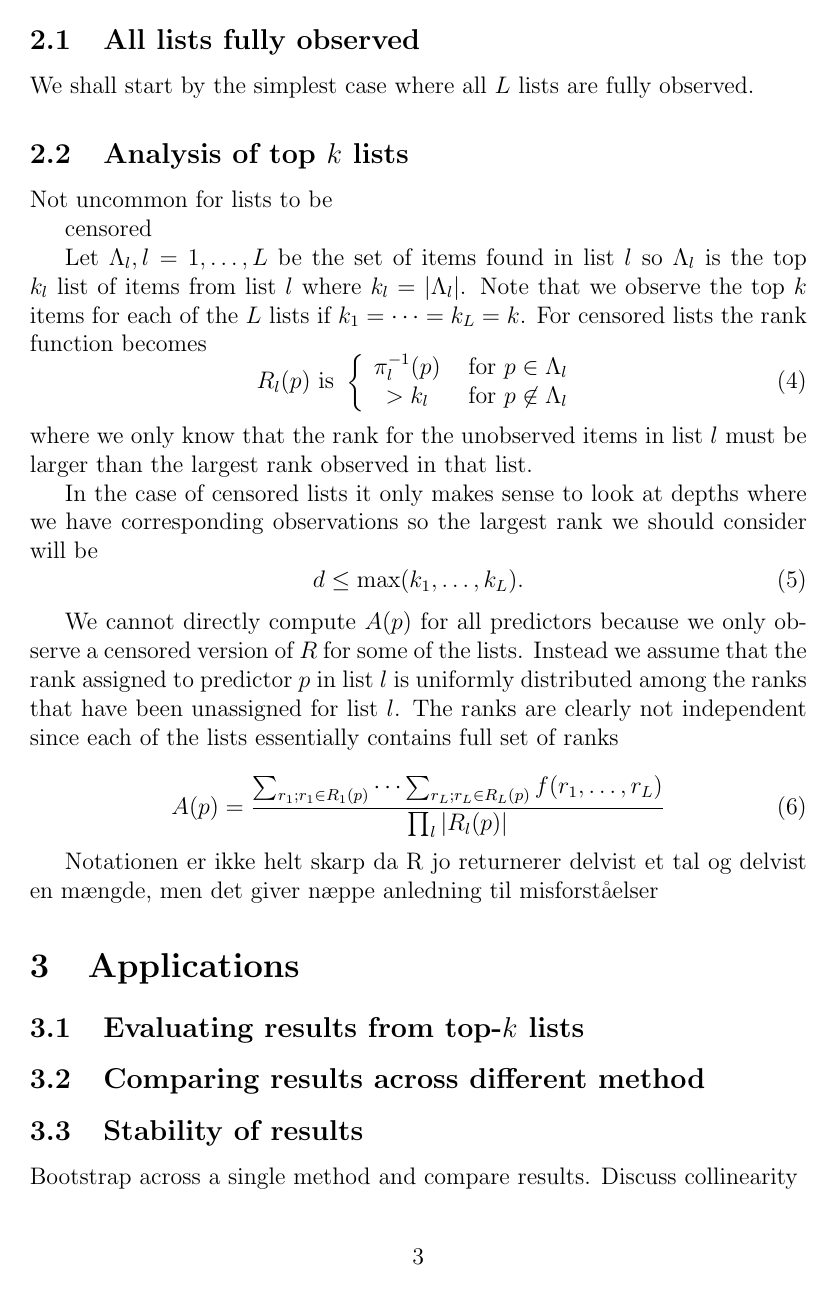
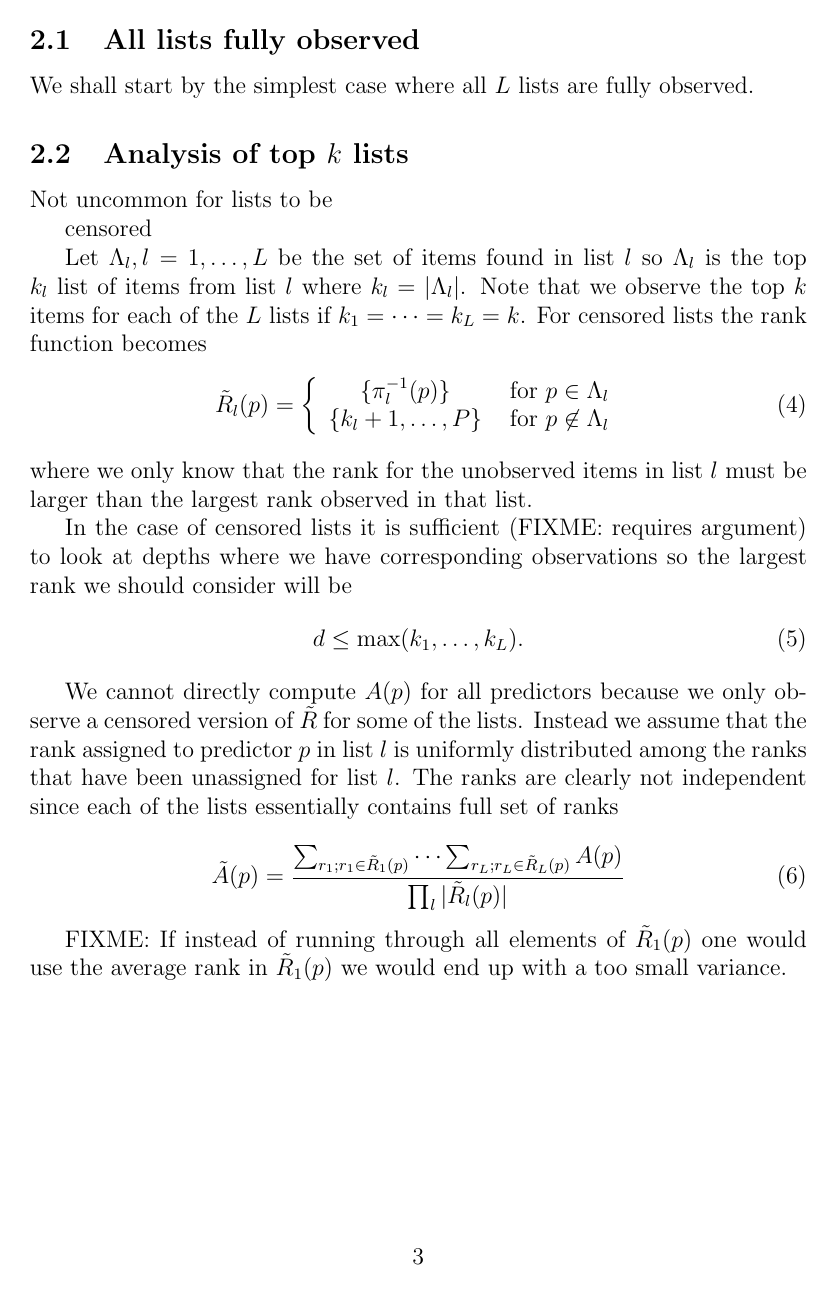
Before and after one commit to tagteam/SuperRanker, a LaTeX paper (latex/paper.tex): page 3 of 4. Compiled offline with pdfLaTeX.

Commit message:
arbejds session towards state-of-the art

```diff
--- a/latex/paper.tex
+++ b/latex/paper.tex
@@ -182,25 +181,35 @@ Not uncommon for lists to be
 censored
 
 
-Let $\Lambda_l, l=1, \ldots, L$ be the set of items found in list $l$ so $\Lambda_l$ is the top $k_l$ list of items from list $l$ where $k_l = |\Lambda_l|$. Note that we observe the top $k$ items for each of the $L$ lists if $k_1=\cdots=k_L=k$. For censored lists the rank function becomes
+Let $\Lambda_l, l=1, \ldots, L$ be the set of items found in list $l$
+so $\Lambda_l$ is the top $k_l$ list of items from list $l$ where $k_l
+= |\Lambda_l|$. Note that we observe the top $k$ items for each of the
+$L$ lists if $k_1=\cdots=k_L=k$. For censored lists the rank function
+becomes
 \begin{equation}
-R_l(p) \text{ is } \left\{\begin{array}{cl} \pi_l^{-1}(p) & \text{ for } p\in \Lambda_l \\
-> k_l & \text{ for } p \not\in \Lambda_l\end{array}\right.
+\tilde R_l(p) = \left\{\begin{array}{cl} \{\pi_l^{-1}(p)\} & \text{ for } p\in \Lambda_l \\
+\{k_l+1,\dots,P\} & \text{ for } p \not\in \Lambda_l\end{array}\right.
 \end{equation}
 where we only know that the rank for the unobserved items in list $l$ must be larger than the largest rank observed in that list.
 
-In the case of censored lists it only makes sense to look at depths where we have corresponding observations so the largest rank we should consider will be
+In the case of censored lists it is sufficient (FIXME: requires
+argument) to look at depths where we have corresponding observations
+so the largest rank we should consider will be
 \begin{equation}
 d \leq \max(k_1, \ldots, k_L).
 \end{equation}
 
-We cannot directly compute $A(p)$ for all predictors because we only observe a censored version of $R$ for some of the lists. Instead we assume that the rank assigned to predictor $p$ in list $l$ is uniformly distributed among the ranks that have been unassigned for list $l$. The ranks are clearly not independent since each of the lists essentially contains full set of ranks
+We cannot directly compute $A(p)$ for all predictors because we only observe a censored version of $\tilde R$ for some of the lists. Instead we assume that the rank assigned to predictor $p$ in list $l$ is uniformly distributed among the ranks that have been unassigned for list $l$. The ranks are clearly not independent since each of the lists essentially contains full set of ranks
 
 \begin{equation}
-A(p) = \frac{\sum_{r_1; r_1\in R_1(p)}  \cdots \sum_{r_L; r_L\in R_L(p)} f(r_1, \ldots, r_L)}{\prod_l |R_l(p)|}
+\tilde A(p) = \frac{\sum_{r_1; r_1\in \tilde R_1(p)}  \cdots \sum_{r_L; r_L\in \tilde R_L(p)} A(p)}{\prod_l |\tilde R_l(p)|}
 \end{equation}
 
-Notationen er ikke helt skarp da R jo returnerer delvist et tal og delvist en mængde, men det giver næppe anledning til misforståelser
+FIXME: If instead of running through all elements of $\tilde R_1(p)$
+one would use the average rank in $\tilde R_1(p)$ we would end up with
+a too small variance.
+
+\section{Benchmarks}
 
 \section{Applications}
 
```
Also changed, not shown: latex/paper.pdf, latex/paper.tex (23 more changed lines), 4 other files.
